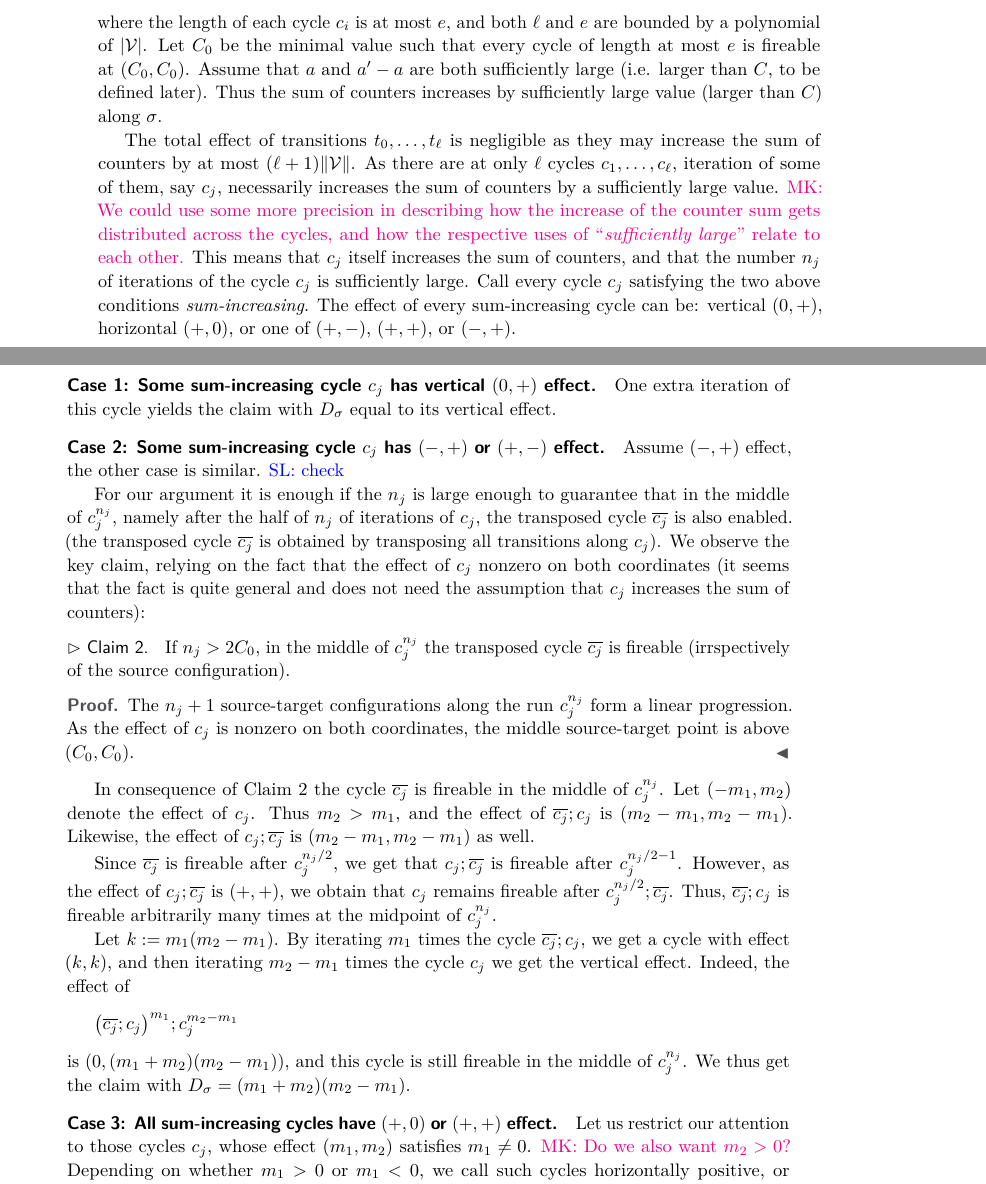
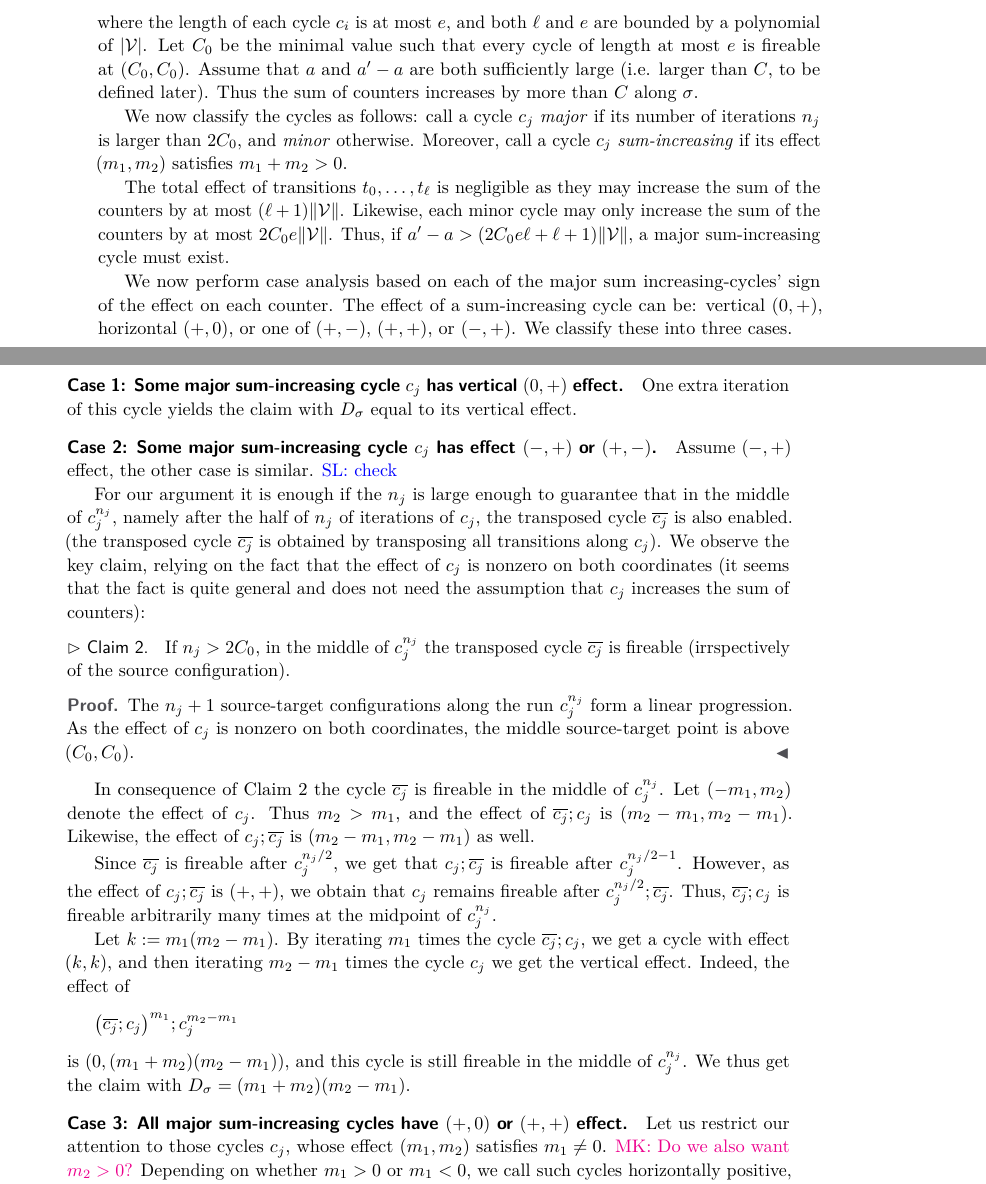
Before and after one commit to slasot/Sym-2CM, a LaTeX paper (main.tex): two parts of pages 2 and 3 of 5, joined at a grey line, cut so that both start at the same text. Compiled offline with pdfLaTeX.

Commit message:
Introduce a separation into major and minor cycles
Previously the adjective "sum-increasing" was overloaded, meaning more
than just "the sum is increasing", which can be quite confusing.

```diff
--- a/main.tex
+++ b/main.tex
@@ -184,27 +184,38 @@ is fireable
 at $(C_0, C_0)$.
 Assume that $a$ and $a'-a$ are both sufficiently large
 (i.e. larger than $C$, to be defined later).
-Thus the sum of counters increases by sufficiently large value
-(larger than $C$) along $\sigma$.
+Thus the sum of counters increases by more than $C$ along $\sigma$.
+
+We now classify the cycles as follows: call a cycle $c_j$ \emph{major}
+if its number of iterations $n_j$ is larger than $2 C_0$, and \emph{minor} otherwise.
+Moreover, call a cycle
+$c_j$ \emph{sum-increasing} if its effect $(m_1, m_2)$ satisfies $m_1 + m_2 > 0$.
 
 The total effect of transitions $t_0, \ldots, t_\ell$ is negligible as they
-may increase the sum of counters by at most $(\ell+1)\norm \V$.
-As there are at only $\ell$ cycles $c_1, \ldots, c_\ell$, iteration of some of them,
-say $c_j$, necessarily increases the sum of counters by a sufficiently large value.
-    \mei{We could use some more precision in describing how the increase of the counter sum
-    gets distributed across the cycles, and how the respective uses of ``\emph{sufficiently
-    large}'' relate to each other.}
-This means that $c_j$ itself increases the sum of counters, and that the number $n_j$ of
-iterations of the cycle $c_j$ is sufficiently large.
-Call every cycle $c_j$ satisfying the two above conditions \emph{sum-increasing}.
-The effect of every sum-increasing cycle can be:
+may increase the sum of the counters by at most $(\ell+1)\norm \V$.
+Likewise, each minor cycle may only increase the sum of the counters by at most
+$2 C_0 e \norm \V$. Thus, if $a' - a > (2 C_0 e \ell + \ell + 1)\norm \V$,
+a major sum-increasing cycle must exist.
+%As there are at only $\ell$ cycles $c_1, \ldots, c_\ell$, iteration of some of them,
+%say $c_j$, necessarily increases the sum of counters by a sufficiently large value.
+%    \mei{We could use some more precision in describing how the increase of the counter sum
+%    gets distributed across the cycles, and how the respective uses of ``\emph{sufficiently
+%    large}'' relate to each other.}
+%This means that $c_j$ itself increases the sum of counters, and that the number $n_j$ of
+%iterations of the cycle $c_j$ is sufficiently large.
+%Call every cycle $c_j$ satisfying the two above conditions \emph{sum-increasing}.
+
+We now perform case analysis based on each of the major sum increasing-cycles'
+sign of the effect on each counter.
+The effect of a sum-increasing cycle can be:
 vertical $(0,+)$, horizontal $(+,0)$, or one of $(+,-)$, $(+,+)$, or $(-,+)$.
+We classify these into three cases.
 
-\para{Case 1: Some sum-increasing cycle $c_j$ has vertical $(0,+)$ effect}
+\para{Case 1: Some major sum-increasing cycle $c_j$ has vertical $(0,+)$ effect}
 One extra iteration of this cycle yields the claim with $D_\sigma$ equal to its
 vertical effect.
 
-\para{Case 2: Some sum-increasing cycle $c_j$ has $(-,+)$ or $(+,-)$ effect}
+\para{Case 2: Some major sum-increasing cycle $c_j$ has effect $(-,+)$ or $(+,-)$}
 Assume $(-,+)$ effect, the other case is similar.
 \sla{check}
 
@@ -215,7 +226,7 @@ transposed cycle $\overline{c_j}$ is also enabled.
 (the transposed cycle $\overline{c_j}$ is obtained by transposing all transitions
 along $c_j$).
 We observe the key claim, relying on the fact that
-the effect of $c_j$ nonzero on both coordinates
+the effect of $c_j$ is nonzero on both coordinates
 (it seems that the fact is quite general and
 does not need the assumption that $c_j$ increases
 the sum of counters):
@@ -263,7 +274,7 @@ is $(0, (m_1+m_2)(m_2-m_1))$, and this cycle is still fireable in the middle of
 $c_j^{n_j}$.
 We thus get the claim with $D_\sigma = (m_1+m_2)(m_2-m_1)$.
 
-\para{Case 3: All sum-increasing cycles have $(+,0)$ or $(+,+)$ effect}
+\para{Case 3: All major sum-increasing cycles have $(+,0)$ or $(+,+)$ effect}
 Let us restrict our attention to those cycles $c_j$, whose effect $(m_1,m_2)$ satisfies $m_1\neq 0$.
 \mei{Do we also want $m_2 > 0$?}
 Depending on whether $m_1>0$ or $m_1<0$, we call such cycles
```
Also changed, not shown: main.tex (2 more changed lines).
